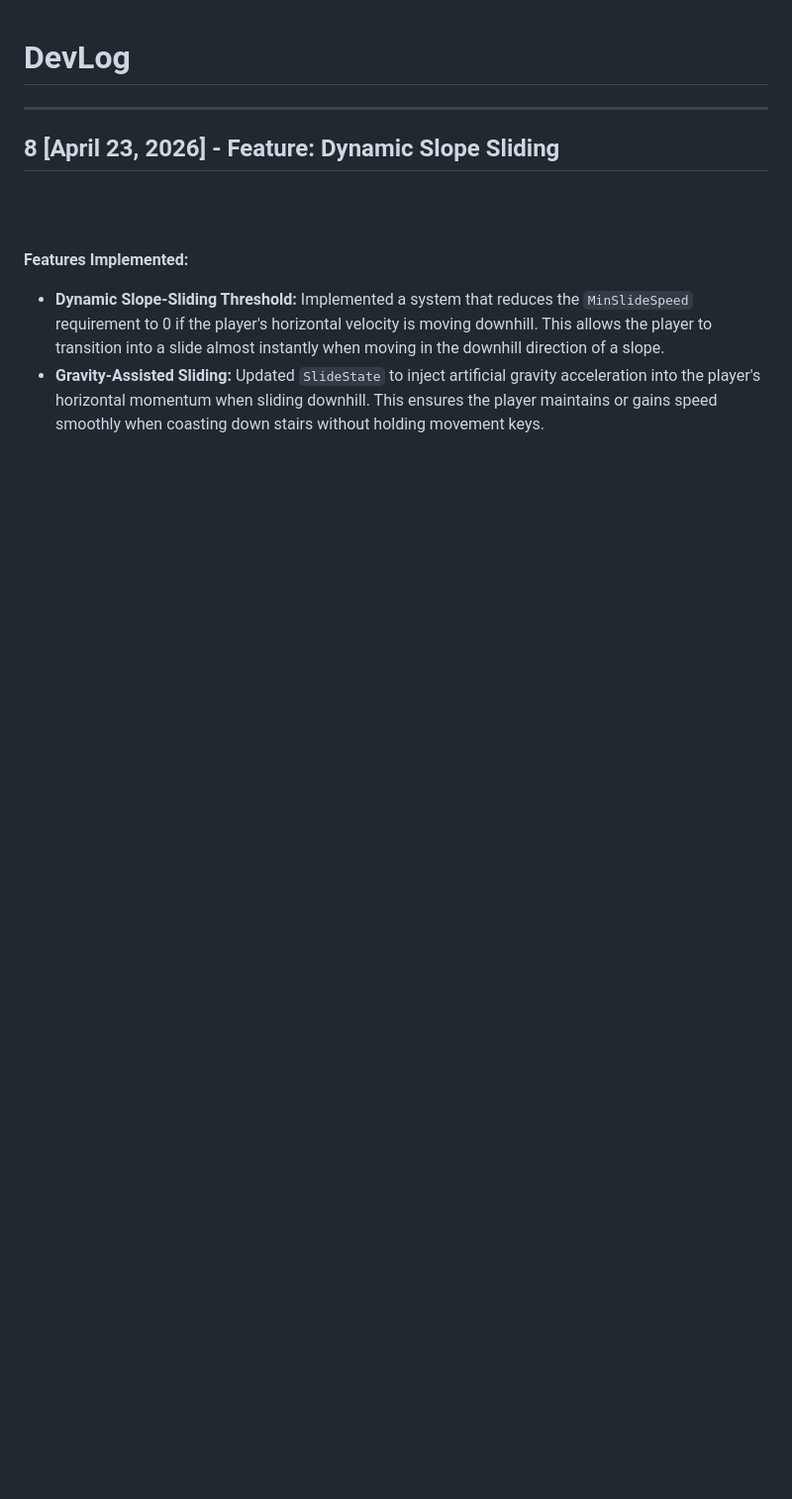
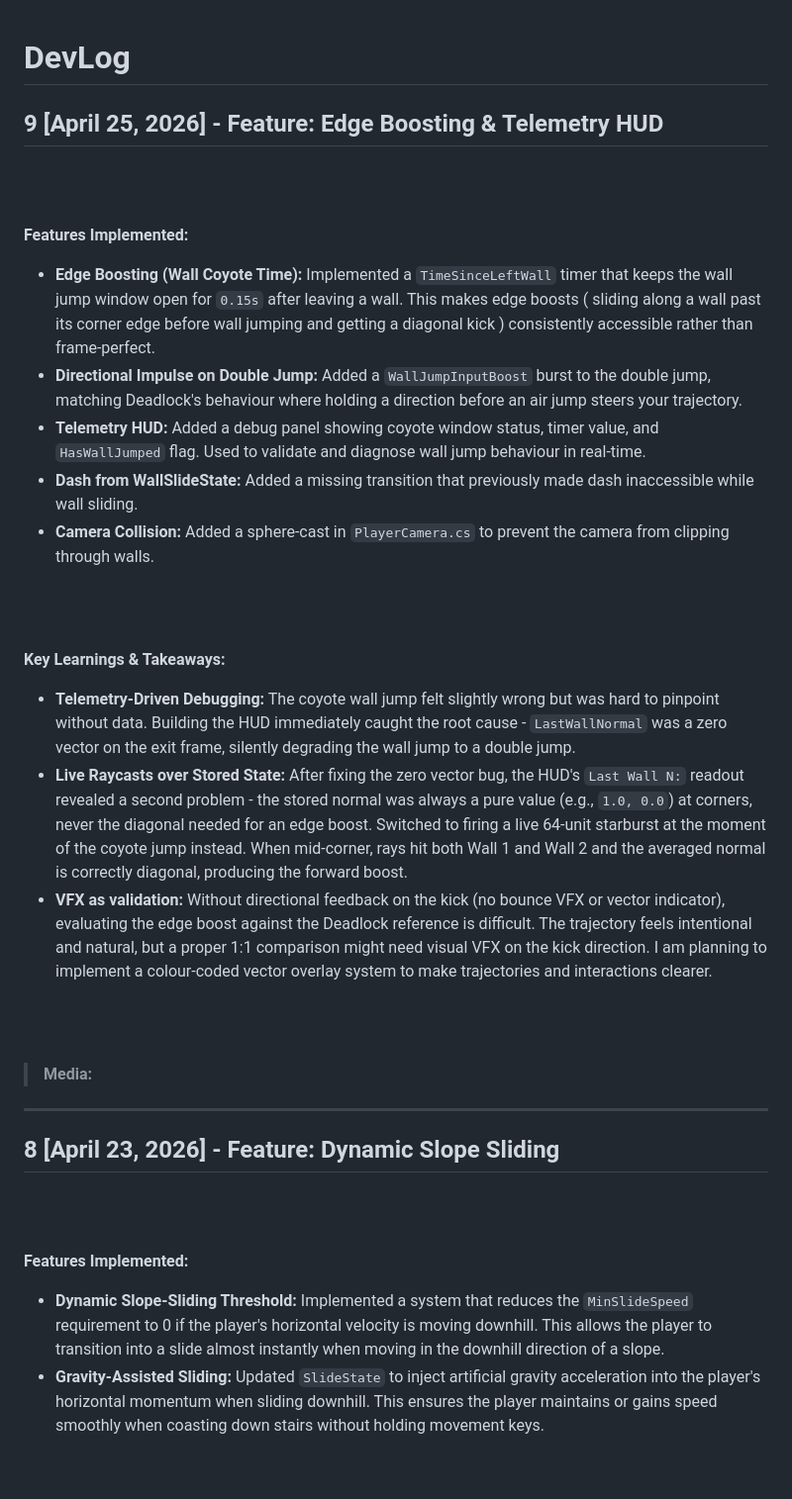
Before and after one commit to kosij/deadlock-movement-demo, a Markdown page: DEVLOG.md, the part around the change. Shown at 99% size. Drawn GitHub-style; blank space fills up the shorter version.

Commit message:
docs: devlog entry 9 - edge boosting & telemetry HUD

```diff
--- a/DEVLOG.md
+++ b/DEVLOG.md
@@ -1,4 +1,28 @@
 # DevLog
+
+## 9 [April 25, 2026] - Feature: Edge Boosting & Telemetry HUD
+
+<br><br>
+
+**Features Implemented:**
+*   **Edge Boosting (Wall Coyote Time):** Implemented a `TimeSinceLeftWall` timer that keeps the wall jump window open for `0.15s` after leaving a wall. This makes edge boosts ( sliding along a wall past its corner edge before wall jumping and getting a diagonal kick ) consistently accessible rather than frame-perfect.
+*   **Directional Impulse on Double Jump:** Added a `WallJumpInputBoost` burst to the double jump, matching Deadlock's behaviour where holding a direction before an air jump steers your trajectory.
+*   **Telemetry HUD:** Added a debug panel showing coyote window status, timer value, and `HasWallJumped` flag. Used to validate and diagnose wall jump behaviour in real-time.
+*   **Dash from WallSlideState:** Added a missing transition that previously made dash inaccessible while wall sliding.
+*   **Camera Collision:** Added a sphere-cast in `PlayerCamera.cs` to prevent the camera from clipping through walls.
+
+<br><br>
+
+**Key Learnings & Takeaways:**
+*   **Telemetry-Driven Debugging:** The coyote wall jump felt slightly wrong but was hard to pinpoint without data. Building the HUD immediately caught the root cause - `LastWallNormal` was a zero vector on the exit frame, silently degrading the wall jump to a double jump.
+*   **Live Raycasts over Stored State:** After fixing the zero vector bug, the HUD's `Last Wall N:` readout revealed a second problem - the stored normal was always a pure value (e.g., `1.0, 0.0`) at corners, never the diagonal needed for an edge boost. Switched to firing a live 64-unit starburst at the moment of the coyote jump instead. When mid-corner, rays hit both Wall 1 and Wall 2 and the averaged normal is correctly diagonal, producing the forward boost.
+*   **VFX as validation:** Without directional feedback on the kick (no bounce VFX or vector indicator), evaluating the edge boost against the Deadlock reference is difficult. The trajectory feels intentional and natural, but a proper 1:1 comparison might need visual VFX on the kick direction. I am planning to implement a colour-coded vector overlay system to make trajectories and interactions clearer.
+
+<br><br>
+
+> **Media:**
+
+
 
 ---
 
```
